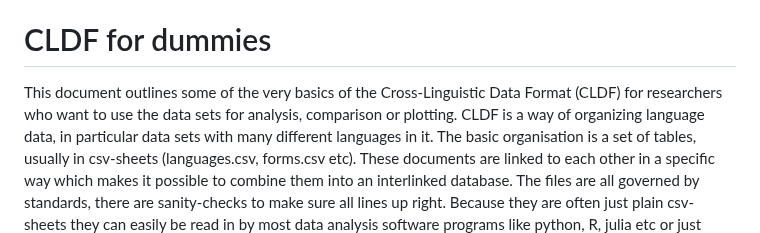
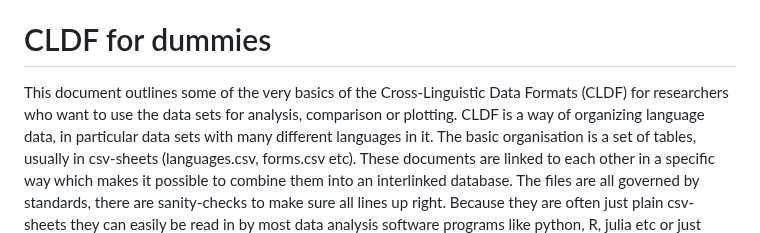
Before and after one commit to HedvigS/personal-cookbook, a Markdown page: R/cldf_for_dummies.md, the part around the change. Drawn GitHub-style.

```diff
--- a/R/cldf_for_dummies.md
+++ b/R/cldf_for_dummies.md
@@ -6,7 +6,7 @@ Hedvig Skirgård
 # CLDF for dummies
 
 This document outlines some of the very basics of the Cross-Linguistic
-Data Format (CLDF) for researchers who want to use the data sets for
+Data Formats (CLDF) for researchers who want to use the data sets for
 analysis, comparison or plotting. CLDF is a way of organizing language
 data, in particular data sets with many different languages in it. The
 basic organisation is a set of tables, usually in csv-sheets (languages.csv, forms.csv
```
